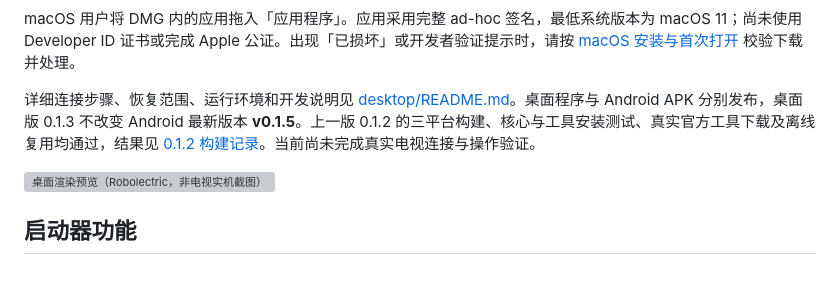
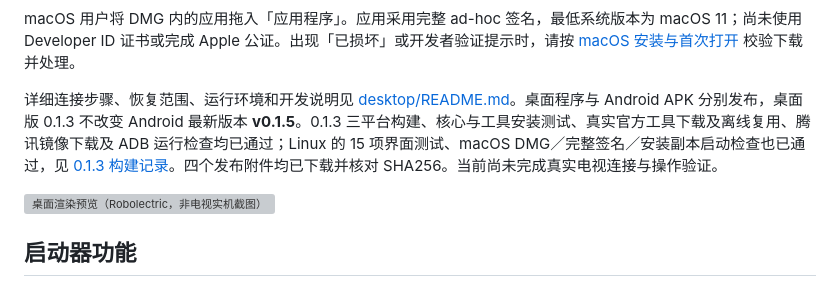
Before and after one commit to ecojust/cleanyourtv-c, a Markdown page: README.md, the part around the change. Rendered like a GitHub page; grey boxes are pictures that could not be loaded.

```diff
--- a/README.md
+++ b/README.md
@@ -43,7 +43,7 @@ Platform Tools 只安装在电脑的应用数据目录，不写入电视或系
 
 macOS 用户将 DMG 内的应用拖入「应用程序」。应用采用完整 ad-hoc 签名，最低系统版本为 macOS 11；尚未使用 Developer ID 证书或完成 Apple 公证。出现「已损坏」或开发者验证提示时，请按 [macOS 安装与首次打开](desktop/README.md#macos-安装与首次打开) 校验下载并处理。
 
-详细连接步骤、恢复范围、运行环境和开发说明见 [desktop/README.md](desktop/README.md)。桌面程序与 Android APK 分别发布，桌面版 0.1.3 不改变 Android 最新版本 **v0.1.5**。上一版 0.1.2 的三平台构建、核心与工具安装测试、真实官方工具下载及离线复用均通过，结果见 [0.1.2 构建记录](https://github.com/ecojust/pureTV/actions/runs/39984220050)。当前尚未完成真实电视连接与操作验证。
+详细连接步骤、恢复范围、运行环境和开发说明见 [desktop/README.md](desktop/README.md)。桌面程序与 Android APK 分别发布，桌面版 0.1.3 不改变 Android 最新版本 **v0.1.5**。0.1.3 三平台构建、核心与工具安装测试、真实官方工具下载及离线复用、腾讯镜像下载及 ADB 运行检查均已通过；Linux 的 15 项界面测试、macOS DMG／完整签名／安装副本启动检查也已通过，见 [0.1.3 构建记录](https://github.com/ecojust/pureTV/actions/runs/39989740541)。四个发布附件均已下载并核对 SHA256。当前尚未完成真实电视连接与操作验证。
 
 ![桌面渲染预览（Robolectric，非电视实机截图）](docs/previews/home-render.png)
 
```
Also changed, not shown: desktop/README.md (+10 -3 lines), desktop/docs/release-notes.md (+1 -1 lines).
